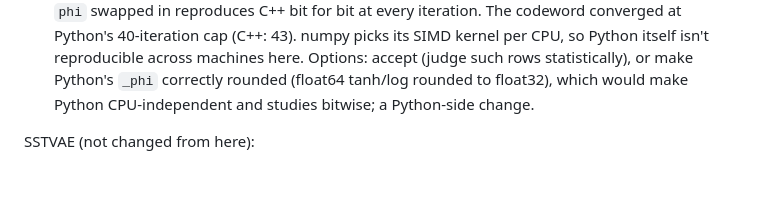
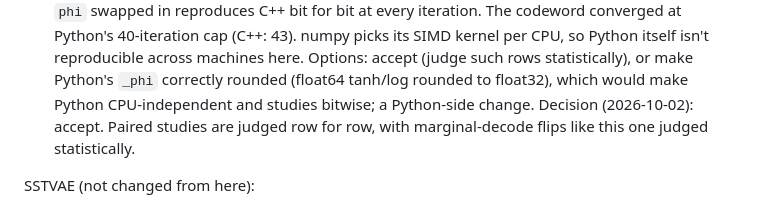
Before and after one commit to arodland/Data2G, a Markdown page: docs/native-port-plan.md, the part around the change. Rendered like a GitHub page; blank space fills up the shorter version.

Commit message:
Plan: accept marginal-decode flips in paired studies (user decision)
Co-Authored-By: Claude Opus 5.5 <noreply@anthropic.com>
Claude-Session: https://claude.ai/code/session_01HNZ7V6sQszoLdixdR8Ctan

```diff
--- a/docs/native-port-plan.md
+++ b/docs/native-port-plan.md
@@ -433,6 +433,8 @@ Reference behaviour, unchanged in Python, ported as is:
   accept (judge such rows statistically), or make Python's `_phi`
   correctly rounded (float64 tanh/log rounded to float32), which would make
   Python CPU-independent and studies bitwise; a Python-side change.
+  Decision (2026-10-02): accept. Paired studies are judged row for row,
+  with marginal-decode flips like this one judged statistically.
 
 SSTVAE (not changed from here):
 - TSan found a race in `RigController::wait_for_shutdown` (polls
```
